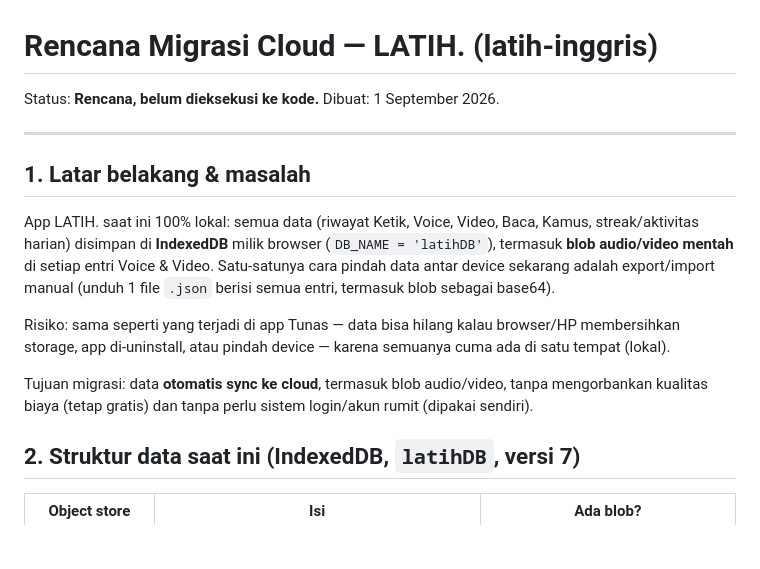
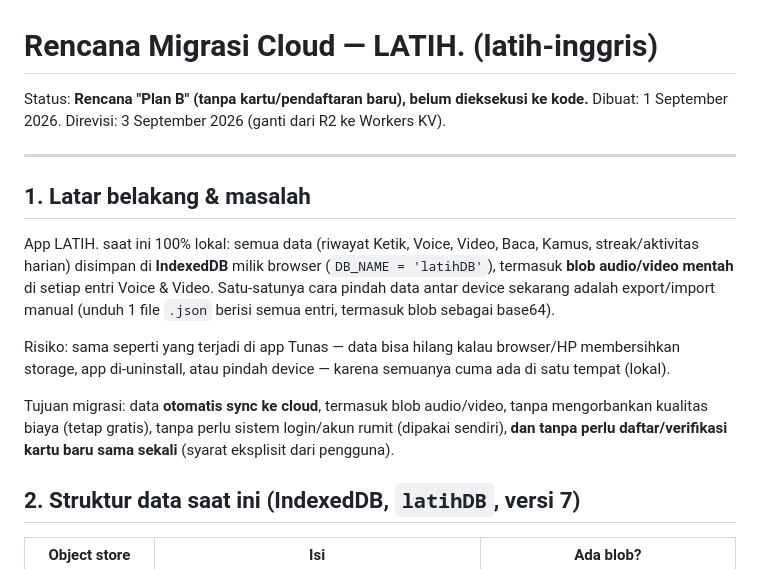
Before and after one commit to muhqosaswardani/latih-inggris, a Markdown page: RENCANA-MIGRASI-CLOUD.md, the part around one of its changes. Drawn GitHub-style; blank space fills up the shorter version.

```diff
--- a/RENCANA-MIGRASI-CLOUD.md
+++ b/RENCANA-MIGRASI-CLOUD.md
@@ -1,7 +1,7 @@
 # Rencana Migrasi Cloud — LATIH. (latih-inggris)
 
-Status: **Rencana, belum dieksekusi ke kode.**
-Dibuat: 1 September 2026.
+Status: **Rencana "Plan B" (tanpa kartu/pendaftaran baru), belum dieksekusi ke kode.**
+Dibuat: 1 September 2026. Direvisi: 3 September 2026 (ganti dari R2 ke Workers KV).
 
 ---
 
@@ -19,8 +19,9 @@ browser/HP membersihkan storage, app di-uninstall, atau pindah device —
 karena semuanya cuma ada di satu tempat (lokal).
 
 Tujuan migrasi: data **otomatis sync ke cloud**, termasuk blob audio/video,
-tanpa mengorbankan kualitas biaya (tetap gratis) dan tanpa perlu sistem
-login/akun rumit (dipakai sendiri).
+tanpa mengorbankan kualitas biaya (tetap gratis), tanpa perlu sistem
+login/akun rumit (dipakai sendiri), **dan tanpa perlu daftar/verifikasi kartu
+baru sama sekali** (syarat eksplisit dari pengguna).
 
 ## 2. Struktur data saat ini (IndexedDB, `latihDB`, versi 7)
 
```
Also changed, not shown: other parts of RENCANA-MIGRASI-CLOUD.md (+68 -39 lines).
